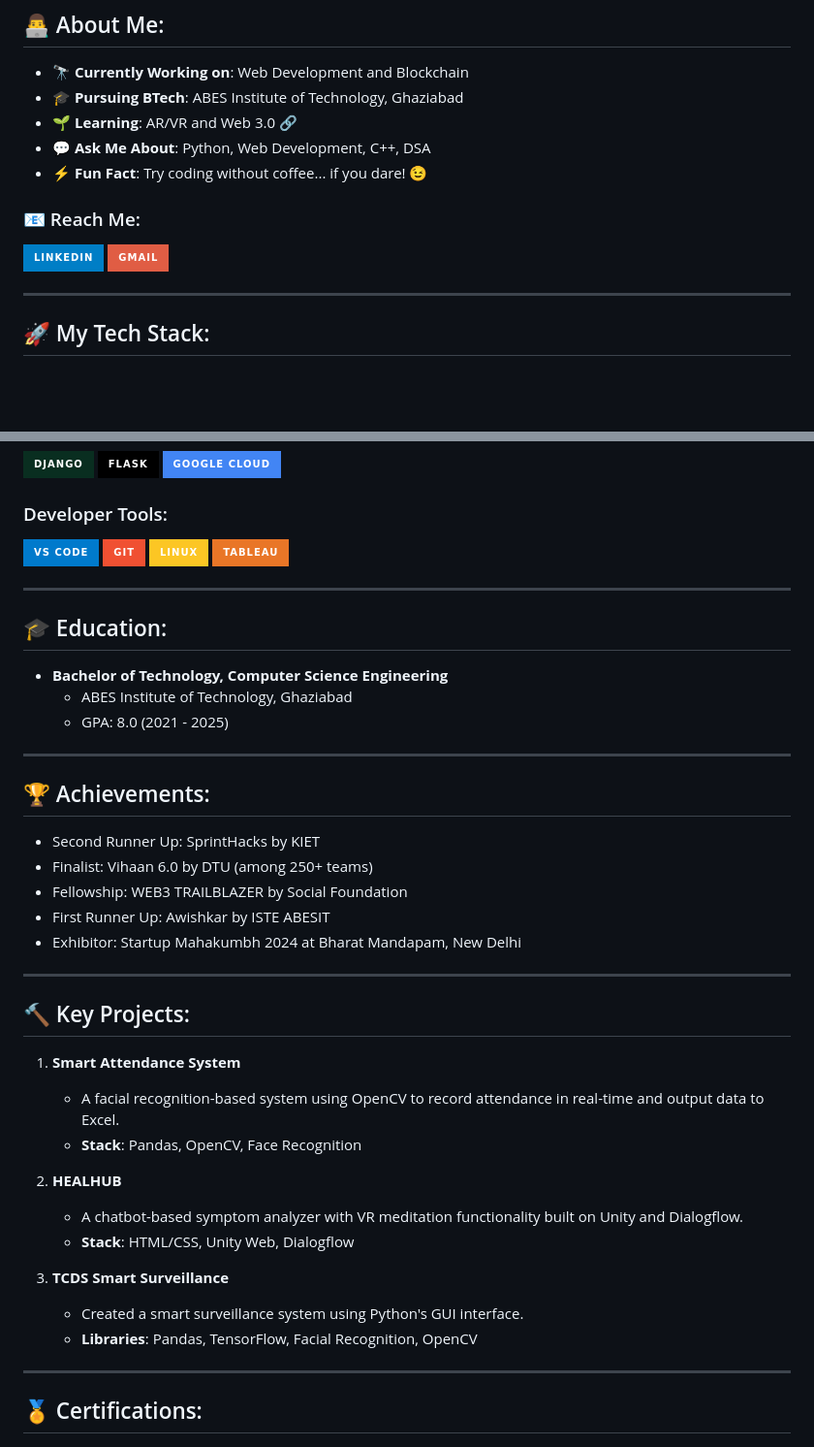
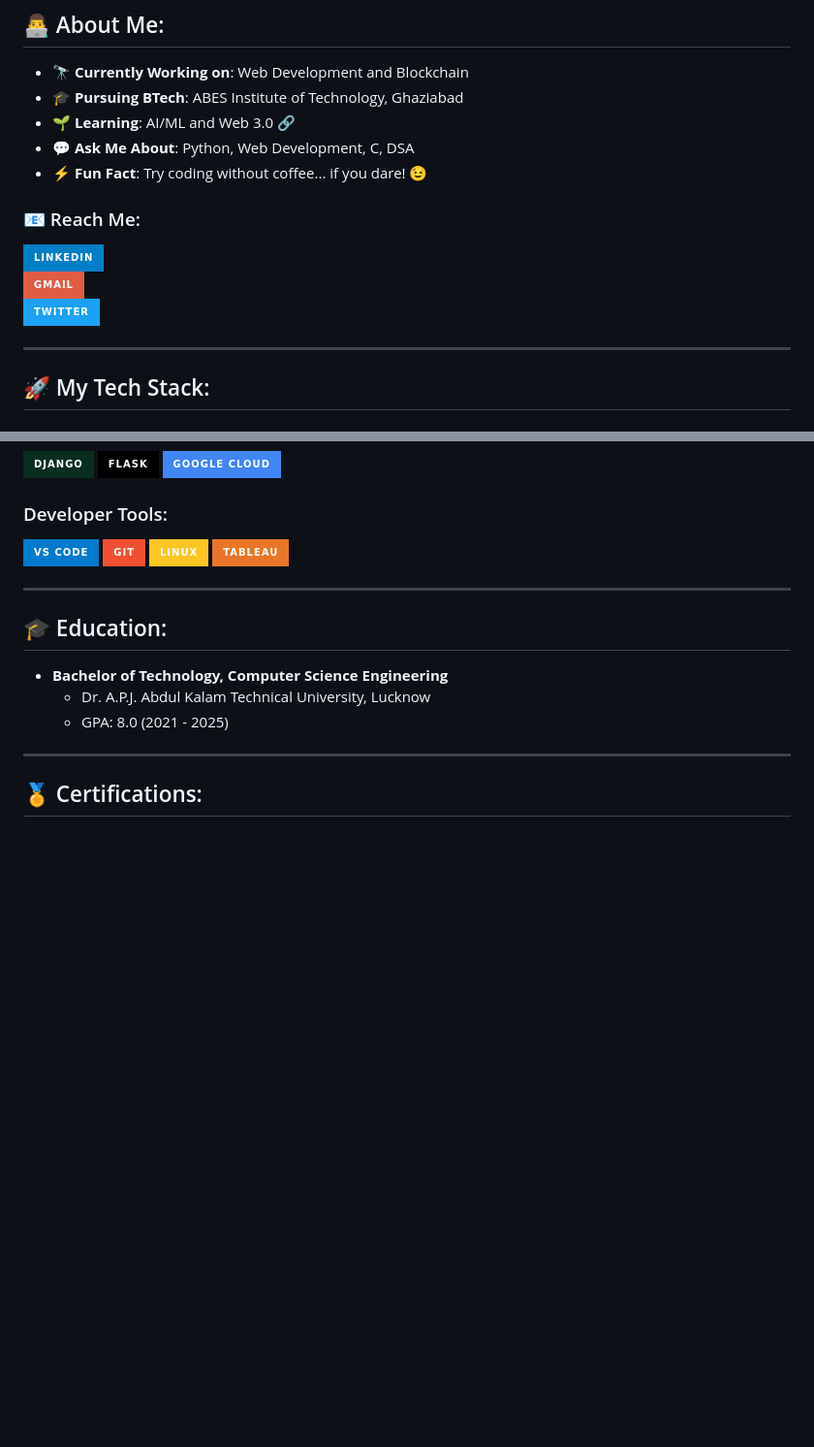
Before and after one commit to mridulgoel03/mridulgoel03, a Markdown page: README.md, 2 parts joined by grey strips. Shown: that part at 97% size. Drawn GitHub-style; badges without logos; blank space fills up the shorter version.

```diff
--- a/README.md
+++ b/README.md
@@ -6,13 +6,14 @@
 
 - 🔭 **Currently Working on**: Web Development and Blockchain
 - 🎓 **Pursuing BTech**: ABES Institute of Technology, Ghaziabad
-- 🌱 **Learning**: AR/VR and Web 3.0 🔗
-- 💬 **Ask Me About**: Python, Web Development, C++, DSA
+- 🌱 **Learning**: AI/ML and Web 3.0 🔗
+- 💬 **Ask Me About**: Python, Web Development, C, DSA
 - ⚡ **Fun Fact**: Try coding without coffee... if you dare! 😉
 
 ### 📧 Reach Me:
 [![LinkedIn](https://img.shields.io/badge/-LinkedIn-blue?style=for-the-badge&logo=linkedin&logoColor=white)](https://www.linkedin.com/in/mridulgoel03/)
 [![Gmail](https://img.shields.io/badge/-Gmail-red?style=for-the-badge&logo=gmail&logoColor=white)](mailto:goelgpt@gmail.com)
+[![Twitter](https://img.shields.io/badge/-Twitter-1DA1F2?style=for-the-badge&logo=twitter&logoColor=white)](https://www.twitter.com/mridulgoel03/)
 
 ---
 
@@ -39,32 +40,8 @@
 
 ## 🎓 Education:
 - **Bachelor of Technology, Computer Science Engineering**
-  - ABES Institute of Technology, Ghaziabad
+  - Dr. A.P.J. Abdul Kalam Technical University, Lucknow
   - GPA: 8.0 (2021 - 2025)
-
----
-
-## 🏆 Achievements:
-- Second Runner Up: SprintHacks by KIET
-- Finalist: Vihaan 6.0 by DTU (among 250+ teams)
-- Fellowship: WEB3 TRAILBLAZER by Social Foundation
-- First Runner Up: Awishkar by ISTE ABESIT
-- Exhibitor: Startup Mahakumbh 2024 at Bharat Mandapam, New Delhi
-
----
-
-## 🔨 Key Projects:
-1. **Smart Attendance System**
-   - A facial recognition-based system using OpenCV to record attendance in real-time and output data to Excel.
-   - **Stack**: Pandas, OpenCV, Face Recognition
-
-2. **HEALHUB**
-   - A chatbot-based symptom analyzer with VR meditation functionality built on Unity and Dialogflow.
-   - **Stack**: HTML/CSS, Unity Web, Dialogflow
-
-3. **TCDS Smart Surveillance**
-   - Created a smart surveillance system using Python's GUI interface.
-   - **Libraries**: Pandas, TensorFlow, Facial Recognition, OpenCV
 
 ---
 
```
Also changed, not shown: other parts of README.md (+3 -3 lines).
